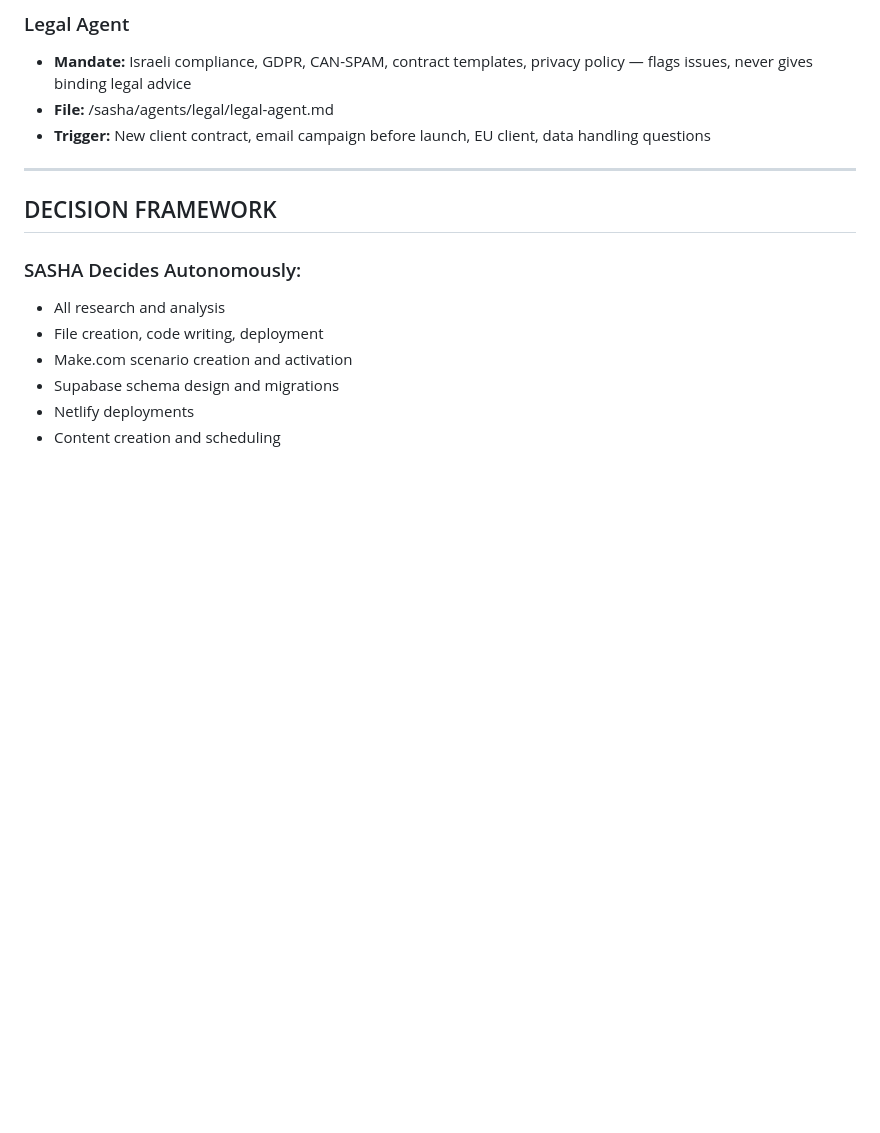
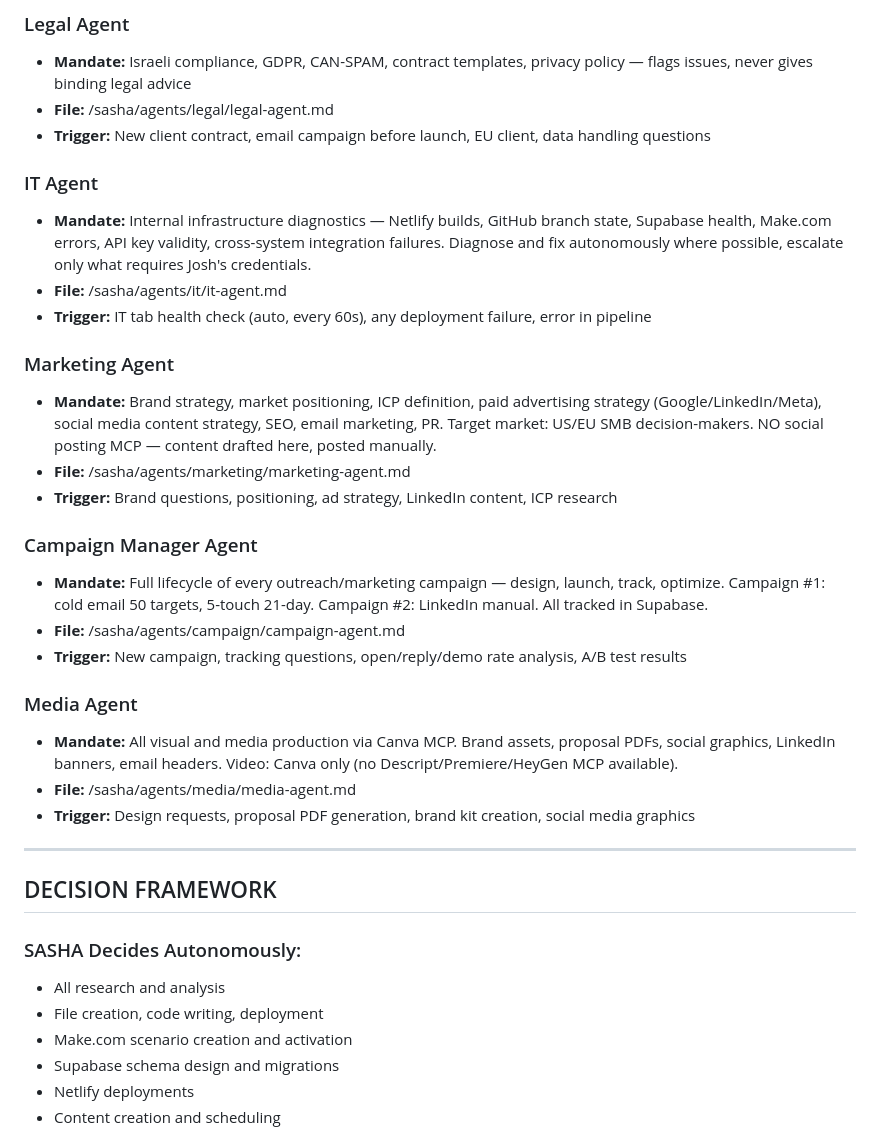
Before and after one commit to jjoshjjohnson/-ssc-dashboard, a Markdown page: sasha/CLAUDE.md, the part around the change. Drawn GitHub-style; blank space fills up the shorter version.

```diff
--- a/sasha/CLAUDE.md
+++ b/sasha/CLAUDE.md
@@ -138,6 +138,26 @@ No input bypasses this pipeline. Voice input from Josh is not exempt.
 - **File:** /sasha/agents/legal/legal-agent.md
 - **Trigger:** New client contract, email campaign before launch, EU client, data handling questions
 
+### IT Agent
+- **Mandate:** Internal infrastructure diagnostics — Netlify builds, GitHub branch state, Supabase health, Make.com errors, API key validity, cross-system integration failures. Diagnose and fix autonomously where possible, escalate only what requires Josh's credentials.
+- **File:** /sasha/agents/it/it-agent.md
+- **Trigger:** IT tab health check (auto, every 60s), any deployment failure, error in pipeline
+
+### Marketing Agent
+- **Mandate:** Brand strategy, market positioning, ICP definition, paid advertising strategy (Google/LinkedIn/Meta), social media content strategy, SEO, email marketing, PR. Target market: US/EU SMB decision-makers. NO social posting MCP — content drafted here, posted manually.
+- **File:** /sasha/agents/marketing/marketing-agent.md
+- **Trigger:** Brand questions, positioning, ad strategy, LinkedIn content, ICP research
+
+### Campaign Manager Agent
+- **Mandate:** Full lifecycle of every outreach/marketing campaign — design, launch, track, optimize. Campaign #1: cold email 50 targets, 5-touch 21-day. Campaign #2: LinkedIn manual. All tracked in Supabase.
+- **File:** /sasha/agents/campaign/campaign-agent.md
+- **Trigger:** New campaign, tracking questions, open/reply/demo rate analysis, A/B test results
+
+### Media Agent
+- **Mandate:** All visual and media production via Canva MCP. Brand assets, proposal PDFs, social graphics, LinkedIn banners, email headers. Video: Canva only (no Descript/Premiere/HeyGen MCP available).
+- **File:** /sasha/agents/media/media-agent.md
+- **Trigger:** Design requests, proposal PDF generation, brand kit creation, social media graphics
+
 ---
 
 ## DECISION FRAMEWORK
```
Also changed, not shown: sasha/STATUS.md (+28 -12 lines).
